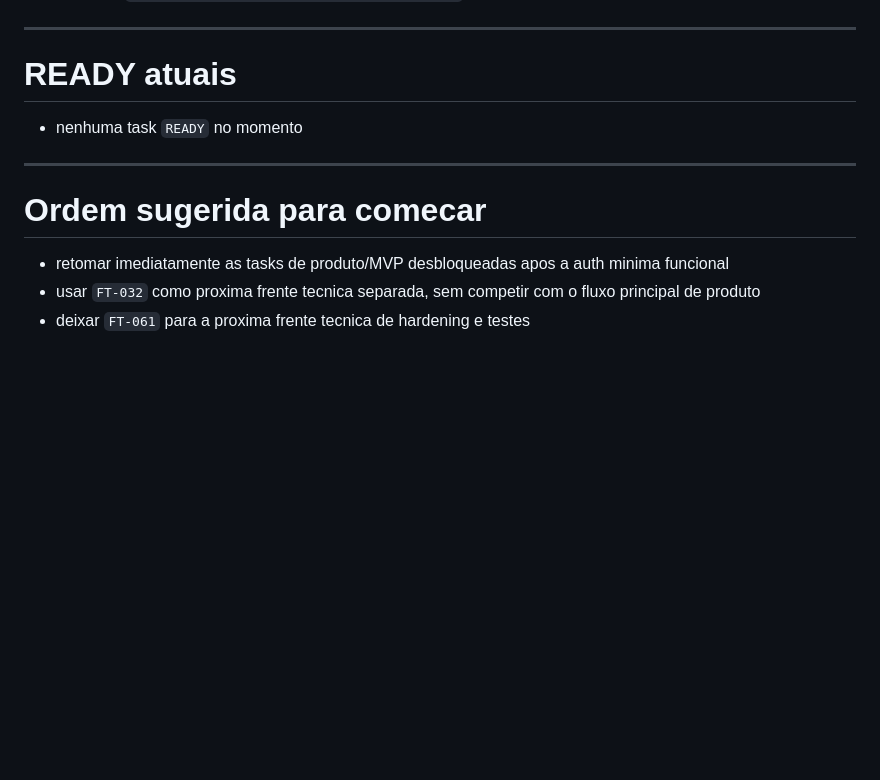
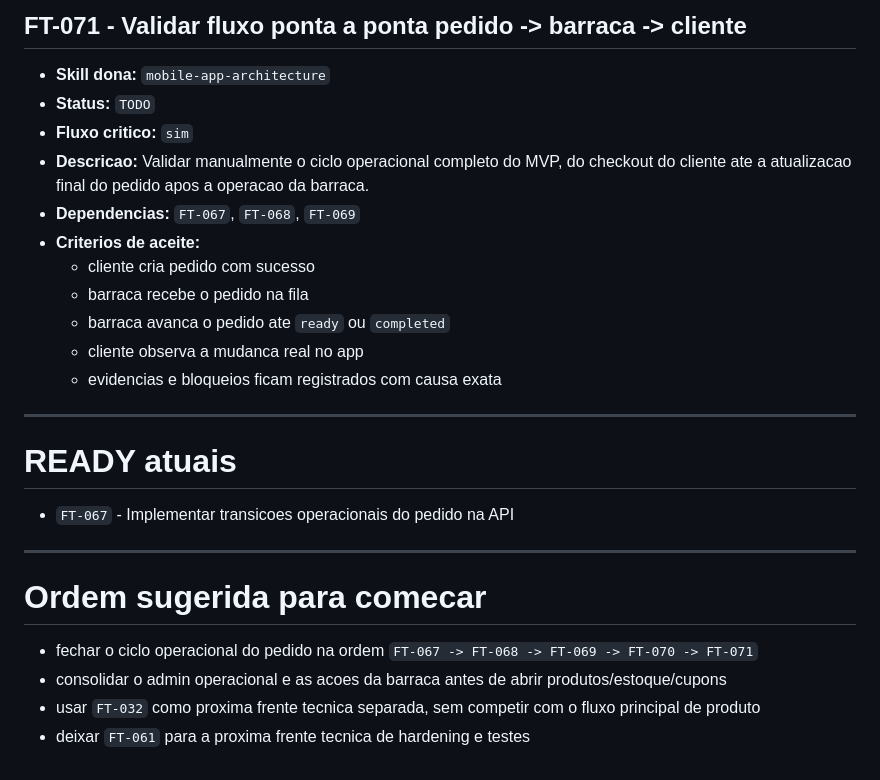
Before and after one commit to devricardo90/App-Food-Truck, a Markdown page: backlog.md, the part around one of its changes. Drawn GitHub-style; blank space fills up the shorter version.

```diff
--- a/backlog.md
+++ b/backlog.md
@@ -2183,13 +2235,28 @@ Quando houver multiplas tasks `READY`, priorizar por:
+## FT-071 - Validar fluxo ponta a ponta pedido -> barraca -> cliente
+
+- **Skill dona:** `mobile-app-architecture`
+- **Status:** `TODO`
+- **Fluxo critico:** `sim`
+- **Descricao:** Validar manualmente o ciclo operacional completo do MVP, do checkout do cliente ate a atualizacao final do pedido apos a operacao da barraca.
+- **Dependencias:** `FT-067`, `FT-068`, `FT-069`
+- **Criterios de aceite:**
+  - cliente cria pedido com sucesso
+  - barraca recebe o pedido na fila
+  - barraca avanca o pedido ate `ready` ou `completed`
+  - cliente observa a mudanca real no app
+  - evidencias e bloqueios ficam registrados com causa exata
+
 ---
 
 # READY atuais
 
-- nenhuma task `READY` no momento
+- `FT-067` - Implementar transicoes operacionais do pedido na API
 
 ---
 
 # Ordem sugerida para comecar
 
-- retomar imediatamente as tasks de produto/MVP desbloqueadas apos a auth minima funcional
+- fechar o ciclo operacional do pedido na ordem `FT-067 -> FT-068 -> FT-069 -> FT-070 -> FT-071`
+- consolidar o admin operacional e as acoes da barraca antes de abrir produtos/estoque/cupons
 - usar `FT-032` como proxima frente tecnica separada, sem competir com o fluxo principal de produto
 - deixar `FT-061` para a proxima frente tecnica de hardening e testes
```
Also changed, not shown: other parts of backlog.md (+52 -0 lines).
